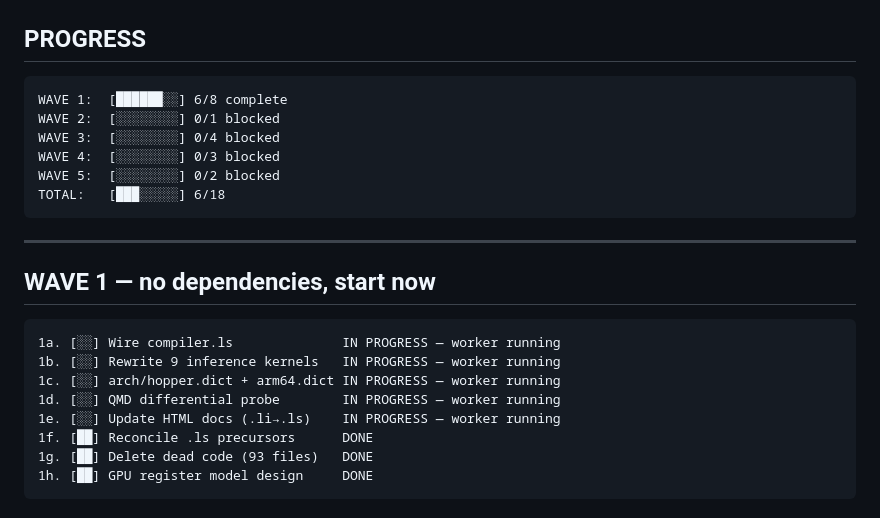
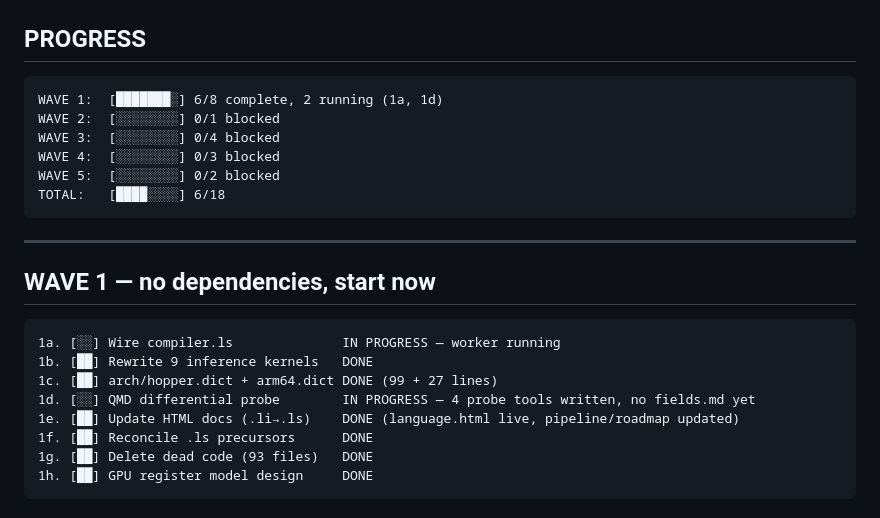
Before and after one commit to quivent/lithos, a Markdown page: PLAN.md, the part around the change. GitHub-like rendering.

Commit message:
PLAN: 1b, 1c, 1e done. 1a + 1d still running.

````diff
--- a/PLAN.md
+++ b/PLAN.md
@@ -7,12 +7,12 @@ Everything that can run simultaneously does. Blocked items wait.
 ## PROGRESS
 
 ```
-WAVE 1:  [██████░░] 6/8 complete
+WAVE 1:  [███████░] 6/8 complete, 2 running (1a, 1d)
 WAVE 2:  [░░░░░░░░] 0/1 blocked
 WAVE 3:  [░░░░░░░░] 0/4 blocked
 WAVE 4:  [░░░░░░░░] 0/3 blocked
 WAVE 5:  [░░░░░░░░] 0/2 blocked
-TOTAL:   [███░░░░░] 6/18
+TOTAL:   [████░░░░] 6/18
 ```
 
 ---
@@ -21,10 +21,10 @@ TOTAL:   [███░░░░░] 6/18
 
 ```
 1a. [░░] Wire compiler.ls              IN PROGRESS — worker running
-1b. [░░] Rewrite 9 inference kernels   IN PROGRESS — worker running
-1c. [░░] arch/hopper.dict + arm64.dict IN PROGRESS — worker running
-1d. [░░] QMD differential probe        IN PROGRESS — worker running
-1e. [░░] Update HTML docs (.li→.ls)    IN PROGRESS — worker running
+1b. [██] Rewrite 9 inference kernels   DONE
+1c. [██] arch/hopper.dict + arm64.dict DONE (99 + 27 lines)
+1d. [░░] QMD differential probe        IN PROGRESS — 4 probe tools written, no fields.md yet
+1e. [██] Update HTML docs (.li→.ls)    DONE (language.html live, pipeline/roadmap updated)
 1f. [██] Reconcile .ls precursors      DONE
 1g. [██] Delete dead code (93 files)   DONE
 1h. [██] GPU register model design     DONE
````
